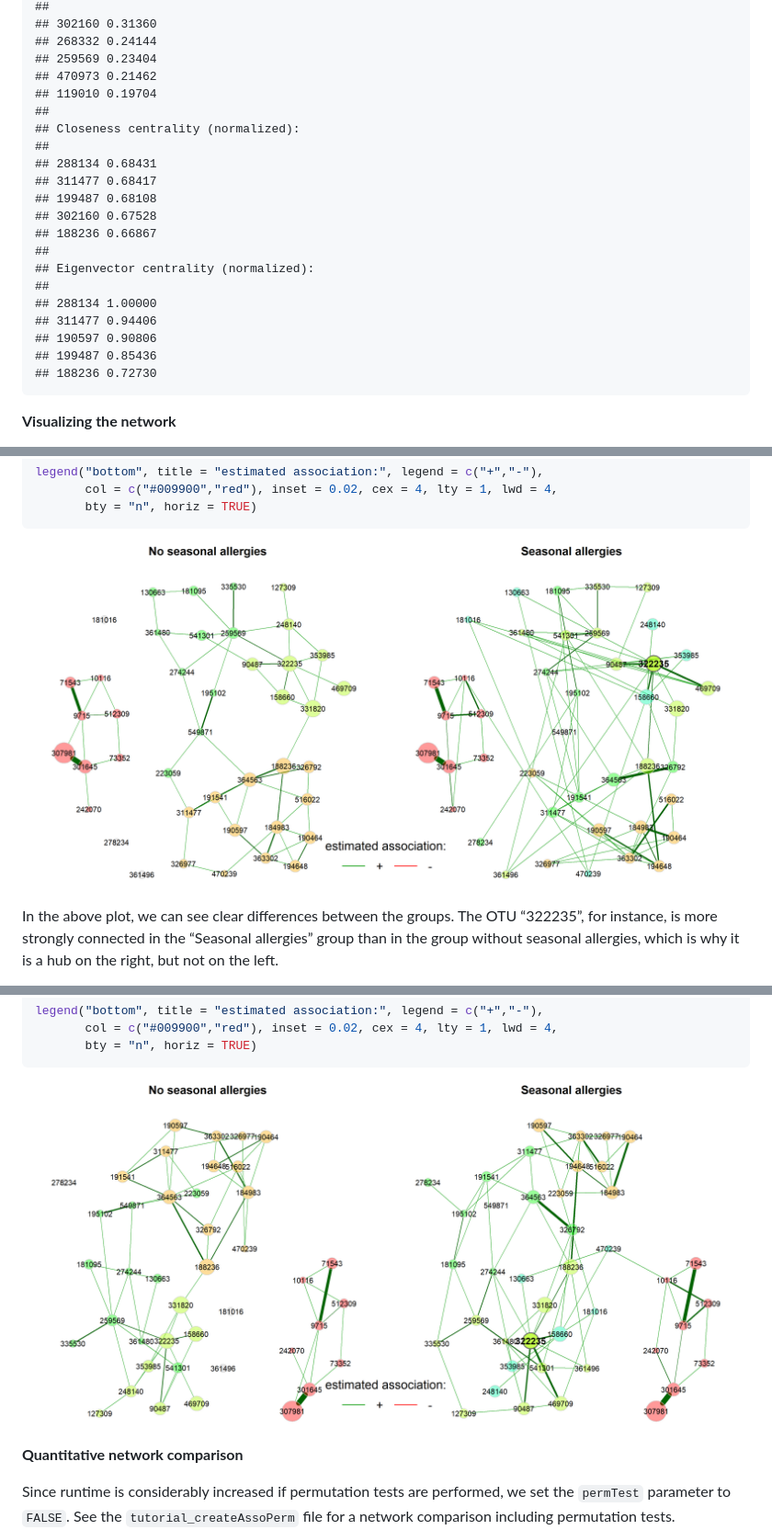
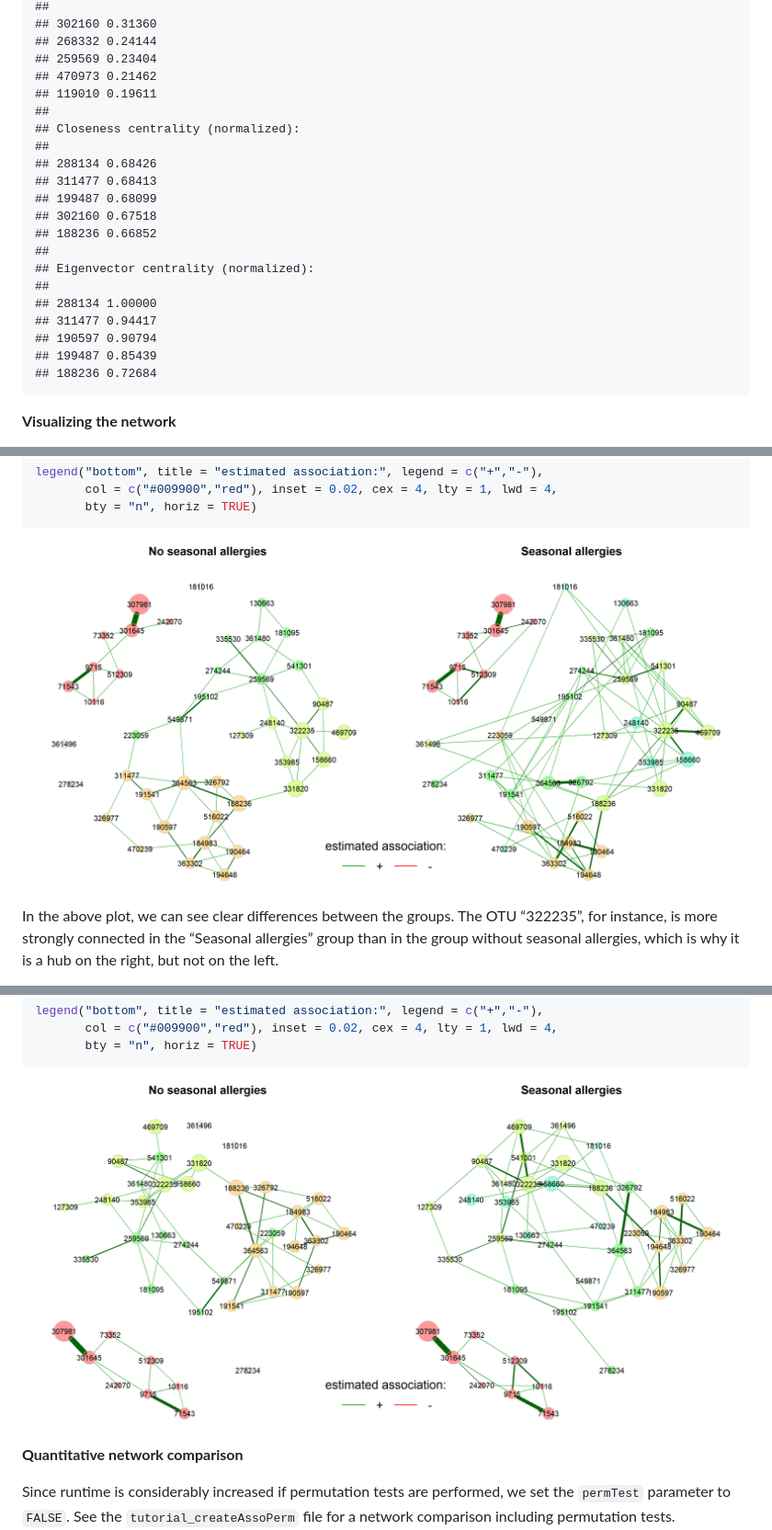
Before and after one commit to stefpeschel/NetCoMi, a Markdown page: readme.md, 3 parts joined by grey strips. Shown at 92% size. Rendered like a GitHub page; pictures changed too: man/figures/readme/netcomp_spring_5-1.png, man/figures/readme/netcomp_spring_6-1.png.

```diff
--- a/readme.md
+++ b/readme.md
@@ -399,23 +401,23 @@ summary(props_single, numbNodes = 5L)
     ## 268332 0.24144
     ## 259569 0.23404
     ## 470973 0.21462
-    ## 119010 0.19704
+    ## 119010 0.19611
     ##
     ## Closeness centrality (normalized):
     ##
-    ## 288134 0.68431
-    ## 311477 0.68417
-    ## 199487 0.68108
-    ## 302160 0.67528
-    ## 188236 0.66867
+    ## 288134 0.68426
+    ## 311477 0.68413
+    ## 199487 0.68099
+    ## 302160 0.67518
+    ## 188236 0.66852
     ##
     ## Eigenvector centrality (normalized):
     ##
     ## 288134 1.00000
-    ## 311477 0.94406
-    ## 190597 0.90806
-    ## 199487 0.85436
-    ## 188236 0.72730
+    ## 311477 0.94417
+    ## 190597 0.90794
+    ## 199487 0.85439
+    ## 188236 0.72684
 
 **Visualizing the network**
 
```
Also changed, not shown: other parts of readme.md (+109 -92 lines), NEWS.md (+6 -0 lines), man/figures/readme/netcomp_spring_4-1.png, man/figures/readme/single_spring_3-1.png, 6 other files.
